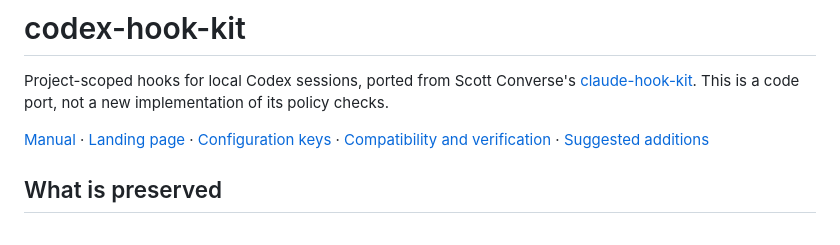
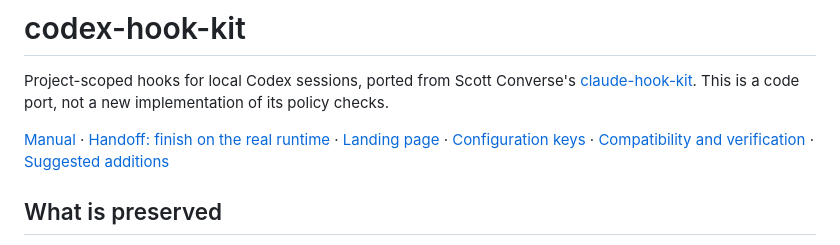
Before and after one commit to scottconverse/codex-hook-kit, a Markdown page: README.md, the part around the change. Drawn GitHub-style.

```diff
--- a/README.md
+++ b/README.md
@@ -2,7 +2,7 @@
 
 Project-scoped hooks for local Codex sessions, ported from Scott Converse's [claude-hook-kit](https://github.com/scottconverse/claude-hook-kit). This is a code port, not a new implementation of its policy checks.
 
-[Manual](docs/MANUAL.md) · [Landing page](docs/index.html) · [Configuration keys](docs/CONFIG-REFERENCE.md) · [Compatibility and verification](docs/COMPATIBILITY.md) · [Suggested additions](docs/ADDITIONS.md)
+[Manual](docs/MANUAL.md) · [Handoff: finish on the real runtime](docs/HANDOFF-CODEX.md) · [Landing page](docs/index.html) · [Configuration keys](docs/CONFIG-REFERENCE.md) · [Compatibility and verification](docs/COMPATIBILITY.md) · [Suggested additions](docs/ADDITIONS.md)
 
 ## What is preserved
 
```
Also changed, not shown: docs/HANDOFF-CODEX.md (added, +70 -0 lines).
